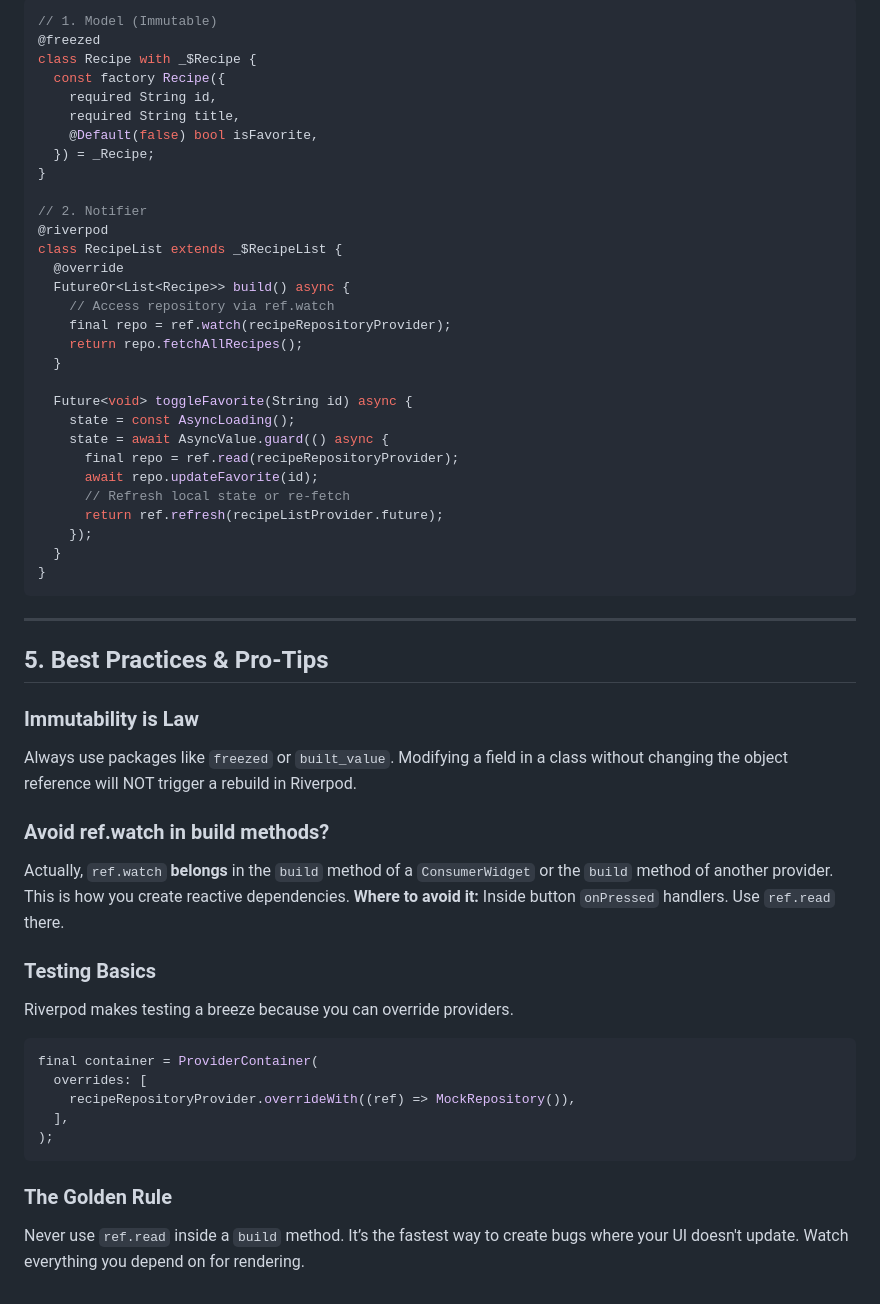
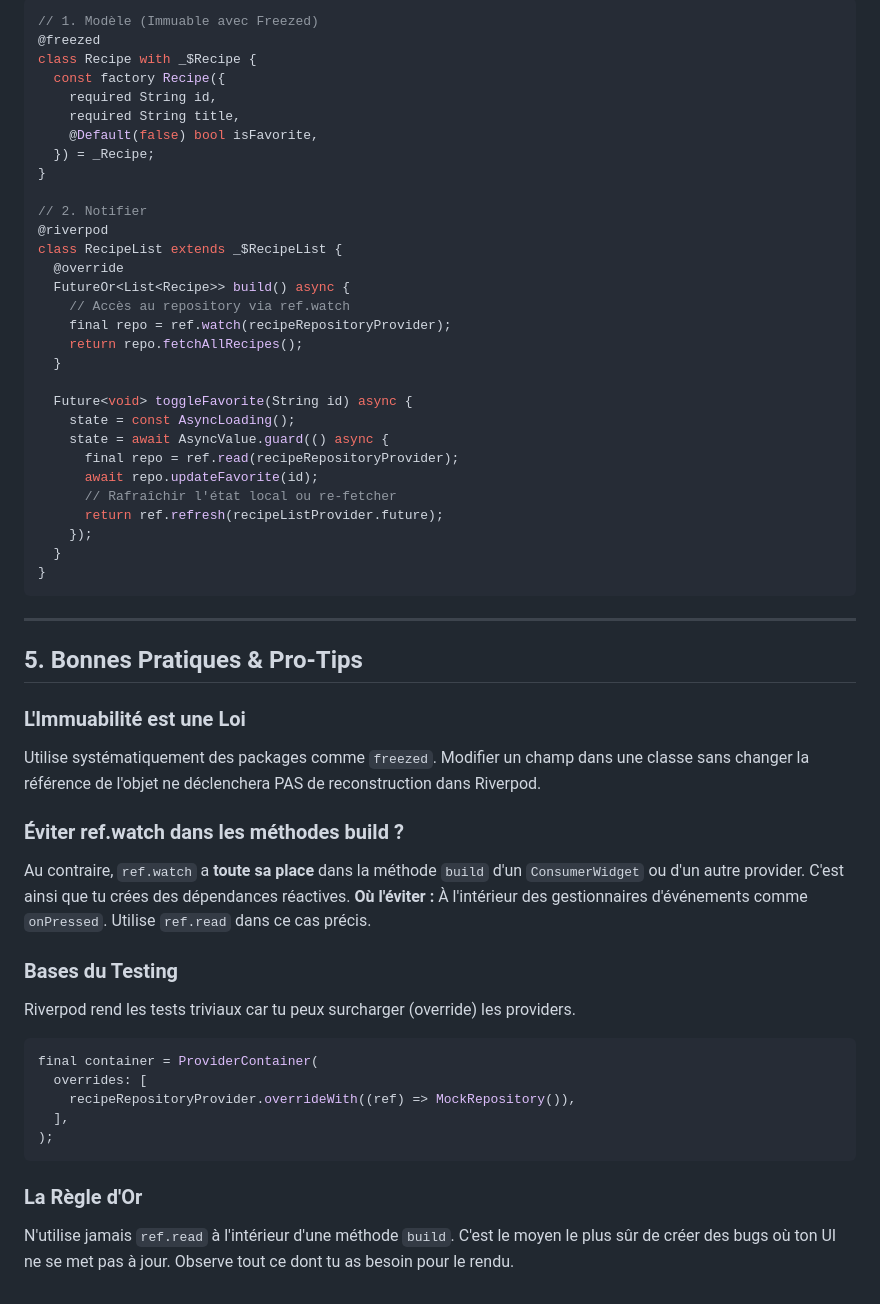
Before and after one commit to justin2119/rececte_app, a Markdown page: Riverpod_Course.md, the part around one of its changes. Rendered like a GitHub page.

````diff
--- a/Riverpod_Course.md
+++ b/Riverpod_Course.md
@@ -61,6 +61,6 @@ Since you're building a Recipe app, let's look at how to manage a list of recipe
 
 ```dart
-// 1. Model (Immutable)
+// 1. Modèle (Immuable avec Freezed)
 @freezed
 class Recipe with _$Recipe {
   const factory Recipe({
@@ -75,7 +75,7 @@ class Recipe with _$Recipe {
 class RecipeList extends _$RecipeList {
   @override
   FutureOr<List<Recipe>> build() async {
-    // Access repository via ref.watch
+    // Accès au repository via ref.watch
     final repo = ref.watch(recipeRepositoryProvider);
     return repo.fetchAllRecipes();
   }
@@ -85,7 +85,7 @@ class RecipeList extends _$RecipeList {
     state = await AsyncValue.guard(() async {
       final repo = ref.read(recipeRepositoryProvider);
       await repo.updateFavorite(id);
-      // Refresh local state or re-fetch
+      // Rafraîchir l'état local ou re-fetcher
       return ref.refresh(recipeListProvider.future);
     });
   }
@@ -94,17 +94,17 @@ class RecipeList extends _$RecipeList {
 
 ---
 
-## 5. Best Practices & Pro-Tips
+## 5. Bonnes Pratiques & Pro-Tips
 
-### Immutability is Law
-Always use packages like `freezed` or `built_value`. Modifying a field in a class without changing the object reference will NOT trigger a rebuild in Riverpod.
+### L'Immuabilité est une Loi
+Utilise systématiquement des packages comme `freezed`. Modifier un champ dans une classe sans changer la référence de l'objet ne déclenchera PAS de reconstruction dans Riverpod.
 
-### Avoid ref.watch in build methods?
-Actually, `ref.watch` **belongs** in the `build` method of a `ConsumerWidget` or the `build` method of another provider. This is how you create reactive dependencies.
-**Where to avoid it:** Inside button `onPressed` handlers. Use `ref.read` there.
+### Éviter ref.watch dans les méthodes build ?
+Au contraire, `ref.watch` a **toute sa place** dans la méthode `build` d'un `ConsumerWidget` ou d'un autre provider. C'est ainsi que tu crées des dépendances réactives.
+**Où l'éviter :** À l'intérieur des gestionnaires d'événements comme `onPressed`. Utilise `ref.read` dans ce cas précis.
 
-### Testing Basics
-Riverpod makes testing a breeze because you can override providers.
+### Bases du Testing
+Riverpod rend les tests triviaux car tu peux surcharger (override) les providers.
 ```dart
 final container = ProviderContainer(
   overrides: [
@@ -113,5 +113,5 @@ final container = ProviderContainer(
 );
 ```
 
-### The Golden Rule
-Never use `ref.read` inside a `build` method. It’s the fastest way to create bugs where your UI doesn't update. Watch everything you depend on for rendering.
+### La Règle d'Or
+N'utilise jamais `ref.read` à l'intérieur d'une méthode `build`. C'est le moyen le plus sûr de créer des bugs où ton UI ne se met pas à jour. Observe tout ce dont tu as besoin pour le rendu.
````
Also changed, not shown: other parts of Riverpod_Course.md (+32 -32 lines).
